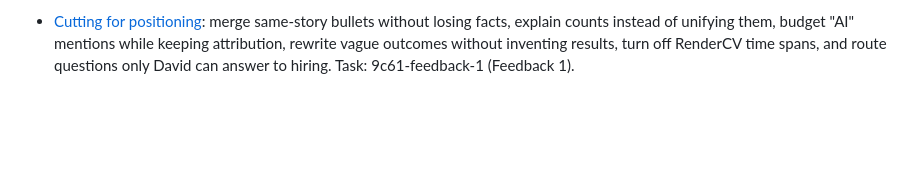
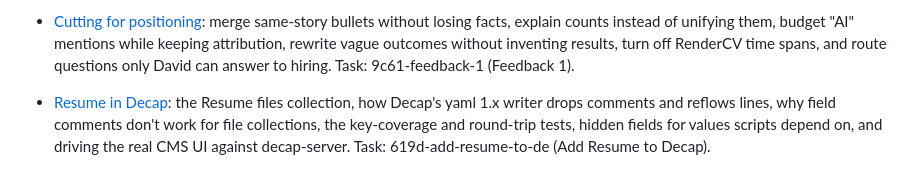
Before and after one commit to davidvasandani/blog, a Markdown page: knowledge-base/index.md, the part around the change. Rendered like a GitHub page; blank space fills up the shorter version.

Commit message:
Record how Decap edits the resume YAML
Co-Authored-By: Claude Opus 5.5 <noreply@anthropic.com>

```diff
--- a/knowledge-base/index.md
+++ b/knowledge-base/index.md
@@ -22,3 +22,4 @@
 - [Content recovery claim limits](resume-voice.md#content-recovery-claims): distinguish imported items from requeued downloads and preserve the original audit's verification limits. Task: VAS-965, c2fbb0ca-6f57-45bd-b382-038719fc40ea.
 - [Visitor personalisation in the Worker](visitor-personalisation.md): run_worker_first paths, HTMLRewriter on assets, ASN detection, no-store and 304 bypass, and simulating request.cf locally. Task: 13f2dbd4-b8af-4925-aa6a-55f7ef3f57a7 (Netflix greeting)
 - [Cutting for positioning](resume-voice.md#cutting-for-positioning): merge same-story bullets without losing facts, explain counts instead of unifying them, budget "AI" mentions while keeping attribution, rewrite vague outcomes without inventing results, turn off RenderCV time spans, and route questions only David can answer to hiring. Task: 9c61-feedback-1 (Feedback 1).
+- [Resume in Decap](resume-decap.md): the Resume files collection, how Decap's yaml 1.x writer drops comments and reflows lines, why field comments don't work for file collections, the key-coverage and round-trip tests, hidden fields for values scripts depend on, and driving the real CMS UI against decap-server. Task: 619d-add-resume-to-de (Add Resume to Decap).
```
Also changed, not shown: knowledge-base/resume-decap.md (added, +23 -0 lines), knowledge-base/resume-rendercv.md (+1 -1 lines).
